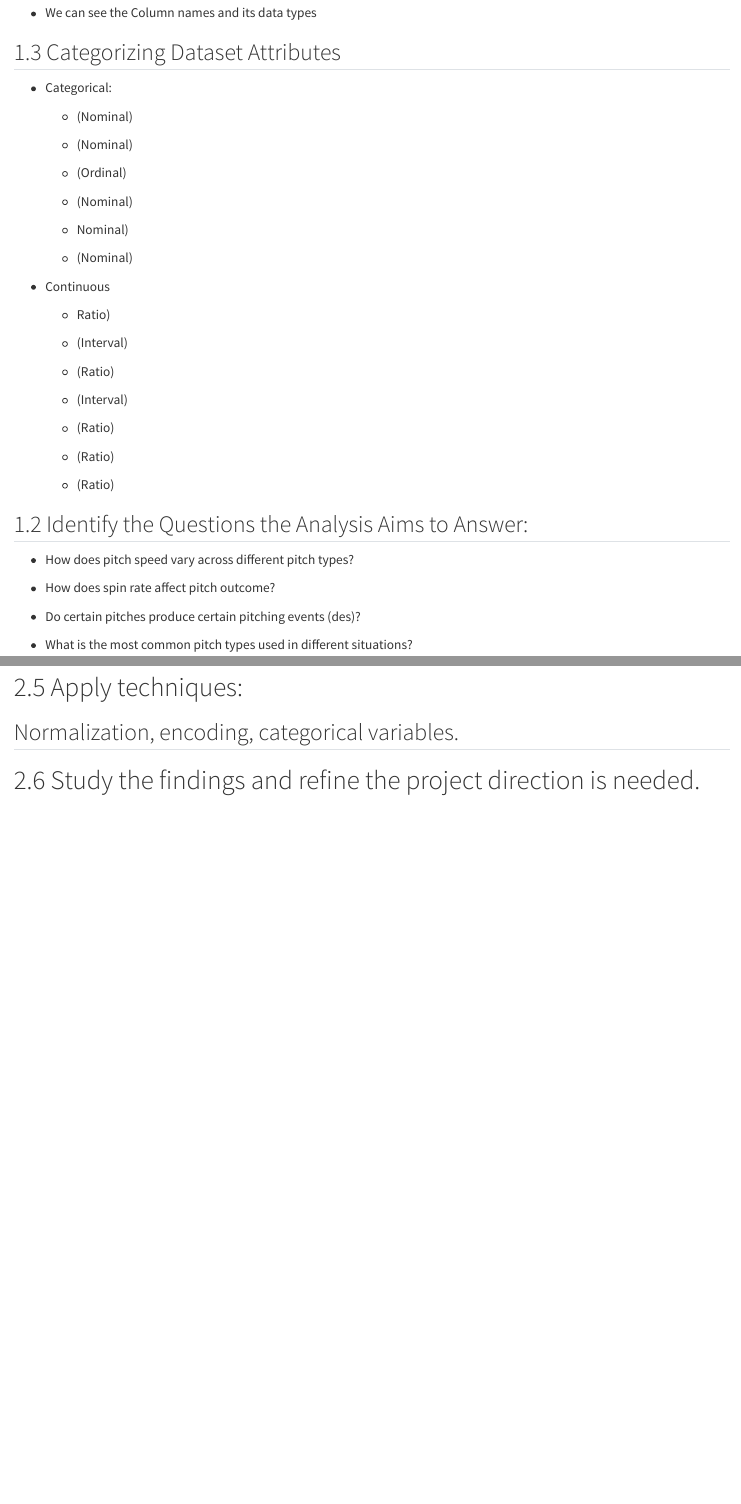
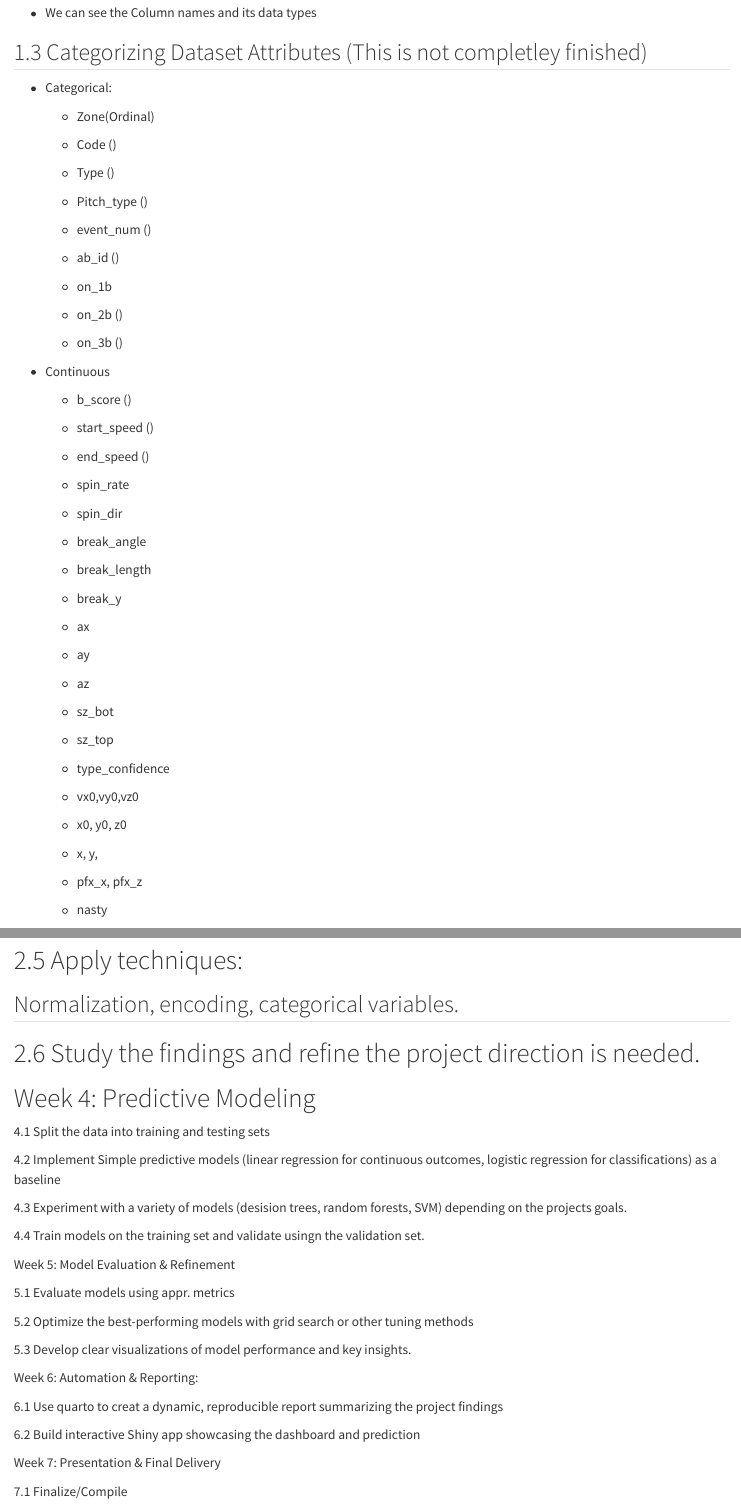
Before and after one commit to lmdavies13/Analyzing-MLB-Pitch-Data, a Quarto document (Analyzing MLB Pitch Trends_v2.qmd): the page in a window 1100 px wide, from 3440 px down, and a second part further down, joined at a grey line. Rendered offline with R 4.5, knitr and Pandoc in place of Quarto, with nearby package versions; some code elsewhere in the file could not run offline; long lines of code are wrapped.

Commit message:
Update Analyzing MLB Pitch Trends_v2.qmd
Only a few things changed - group the continuous and categorical variables together

```diff
--- a/Analyzing MLB Pitch Trends_v2.qmd
+++ b/Analyzing MLB Pitch Trends_v2.qmd
@@ -156,37 +156,67 @@ glimpse(pitch_df)
 
 -   We can see the Column names and its data types
 
-## 1.3 Categorizing Dataset Attributes
+## 1.3 Categorizing Dataset Attributes (This is not completley finished)
 
 -   Categorical:
 
-    -    (Nominal)
+    -    Zone(Ordinal)
 
-    -   (Nominal)
+    -   Code ()
 
-    -   (Ordinal)
+    -   Type ()
 
-    -   (Nominal)
+    -   Pitch_type ()
 
-    -   Nominal)
+    -   event_num ()
 
-    -    (Nominal)
+    -   ab_id ()
+
+    -   on_1b
+
+    -   on_2b ()
+
+    -   on_3b ()
 
 -   Continuous
 
-    -   Ratio)
+    -   b_score ()
 
-    -    (Interval)
+    -   start_speed ()
 
-    -    (Ratio)
+    -   end_speed ()
 
-    -    (Interval)
+    -    spin_rate
 
-    -    (Ratio)
+    -   spin_dir
 
-    -    (Ratio)
+    -   break_angle
 
-    -    (Ratio)
+    -   break_length
+
+    -   break_y
+
+    -   ax
+
+    -   ay
+
+    -   az
+
+    -   sz_bot
+
+    -   sz_top
+
+    -   type_confidence
+
+    -   vx0,vy0,vz0
+
+    -   x0, y0, z0
+
+    -   x, y,
+
+    -   pfx_x, pfx_z
+
+    -   nasty
 
 ## 1.2 Identify the Questions the Analysis Aims to Answer:
 
@@ -506,3 +542,31 @@ This measures **how much the pitch slows down**, which can indicate pitch effect
 ## Normalization, encoding, categorical variables.
 
 # 2.6 Study the findings and refine the project direction is needed.
+
+# Week 4: Predictive Modeling
+
+4.1 Split the data into training and testing sets
+
+4.2 Implement Simple predictive models (linear regression for continuous outcomes, logistic regression for classifications) as a baseline
+
+4.3 Experiment with a variety of models (desision trees, random forests, SVM) depending on the projects goals.
+
+4.4 Train models on the training set and validate usingn the validation set.
+
+Week 5: Model Evaluation & Refinement
+
+5.1 Evaluate models using appr. metrics
+
+5.2 Optimize the best-performing models with grid search or other tuning methods
+
+5.3 Develop clear visualizations of model performance and key insights.
+
+Week 6: Automation & Reporting:
+
+6.1 Use quarto to creat a dynamic, reproducible report summarizing the project findings
+
+6.2 Build interactive Shiny app showcasing the dashboard and prediction
+
+Week 7: Presentation & Final Delivery
+
+7.1 Finalize/Compile
```
Also changed, not shown: Analyzing MLB Pitch Trends_v2.qmd (10 more changed lines).
